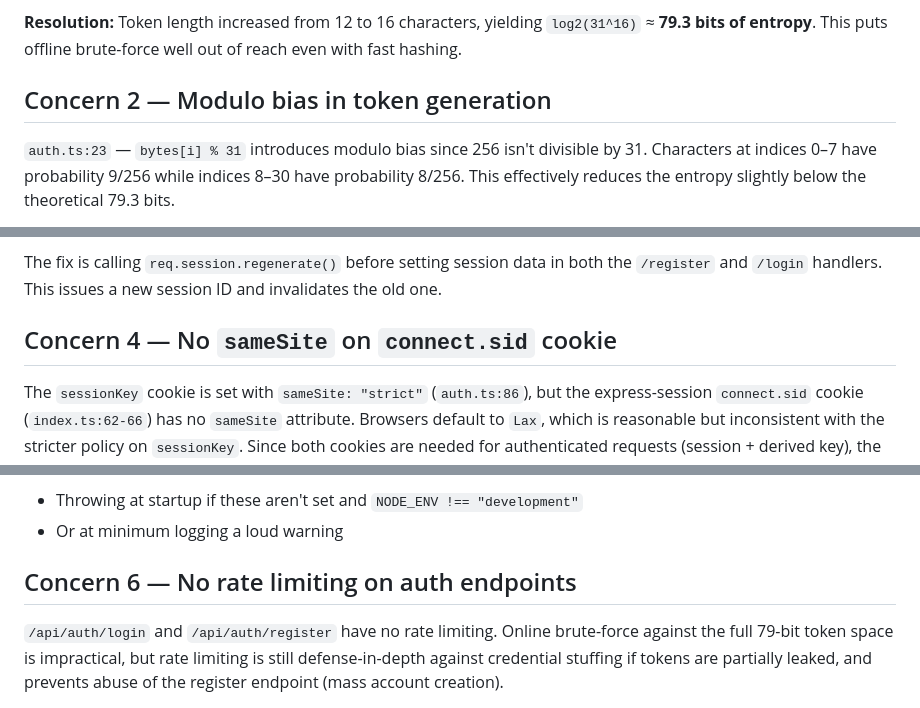
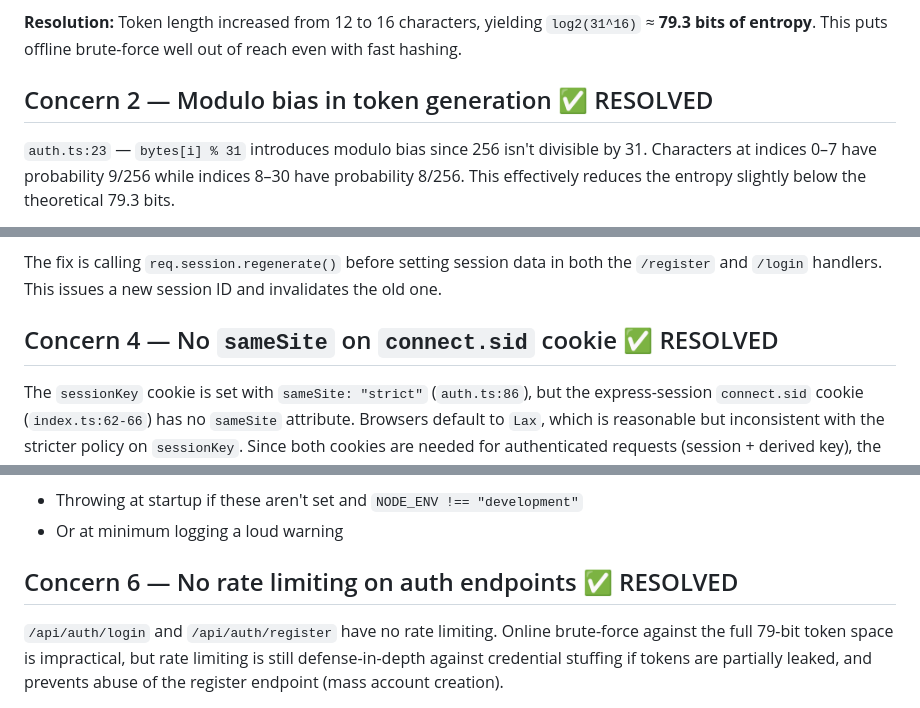
Before and after one commit to aradnom/Prompt-Manager, a Markdown page: notes/auth-security-review.md, 3 parts joined by grey strips. Rendered like a GitHub page.

Commit message:
Marked Concern 2 (modulo bias), Concern 4 (connect.sid sameSite), and Concern 6 (auth endpoint rate limiting) as ✅ RESOLVED in notes/auth-security-review.md to reflect fixes applied and update review status.
Signed-off-by: Tim Shaw <tim@deskpass.com>

```diff
--- a/notes/auth-security-review.md
+++ b/notes/auth-security-review.md
@@ -8,7 +8,7 @@ Review of `server/src/express-routes/auth.ts`, `server/src/lib/auth.ts`, and rel
 
 **Resolution:** Token length increased from 12 to 16 characters, yielding `log2(31^16)` ≈ **79.3 bits of entropy**. This puts offline brute-force well out of reach even with fast hashing.
 
-## Concern 2 — Modulo bias in token generation
+## Concern 2 — Modulo bias in token generation ✅ RESOLVED
 
 `auth.ts:23` — `bytes[i] % 31` introduces modulo bias since 256 isn't divisible by 31. Characters at indices 0–7 have probability 9/256 while indices 8–30 have probability 8/256. This effectively reduces the entropy slightly below the theoretical 79.3 bits.
 
@@ -20,7 +20,7 @@ In `auth.ts:146-147`, after login, the session ID (`connect.sid`) stays the same
 
 The fix is calling `req.session.regenerate()` before setting session data in both the `/register` and `/login` handlers. This issues a new session ID and invalidates the old one.
 
-## Concern 4 — No `sameSite` on `connect.sid` cookie
+## Concern 4 — No `sameSite` on `connect.sid` cookie ✅ RESOLVED
 
 The `sessionKey` cookie is set with `sameSite: "strict"` (`auth.ts:86`), but the express-session `connect.sid` cookie (`index.ts:62-66`) has no `sameSite` attribute. Browsers default to `Lax`, which is reasonable but inconsistent with the stricter policy on `sessionKey`. Since both cookies are needed for authenticated requests (session + derived key), the effective protection is the stricter of the two — but it's cleaner to be explicit. Adding `sameSite: "strict"` (or at least `"lax"`) to the session config would close the gap.
 
@@ -31,7 +31,7 @@ The `sessionKey` cookie is set with `sameSite: "strict"` (`auth.ts:86`), but the
 - Throwing at startup if these aren't set and `NODE_ENV !== "development"`
 - Or at minimum logging a loud warning
 
-## Concern 6 — No rate limiting on auth endpoints
+## Concern 6 — No rate limiting on auth endpoints ✅ RESOLVED
 
 `/api/auth/login` and `/api/auth/register` have no rate limiting. Online brute-force against the full 79-bit token space is impractical, but rate limiting is still defense-in-depth against credential stuffing if tokens are partially leaked, and prevents abuse of the register endpoint (mass account creation).
 
```
